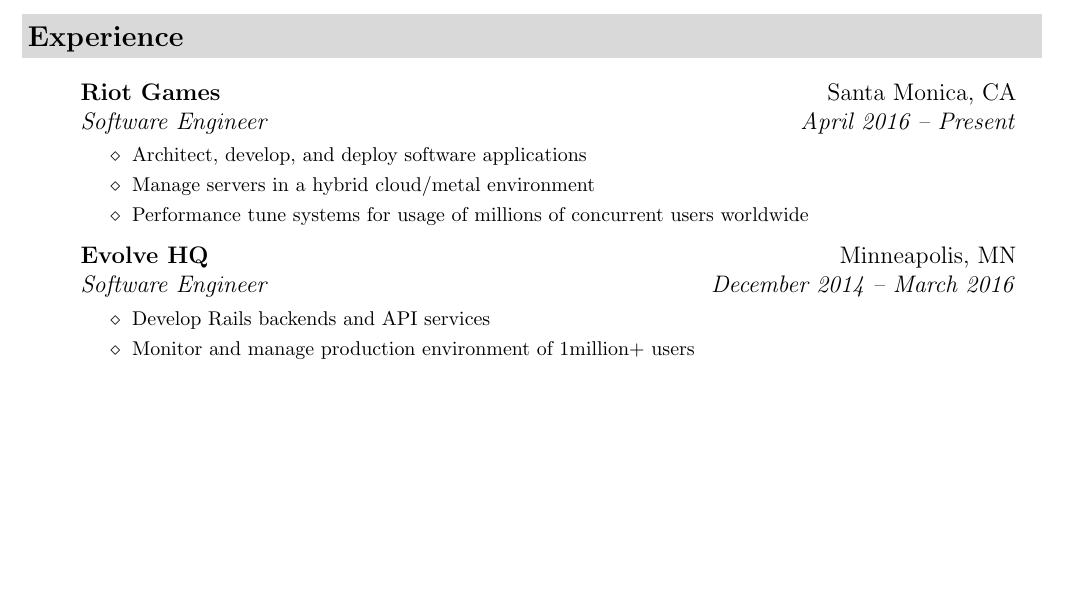
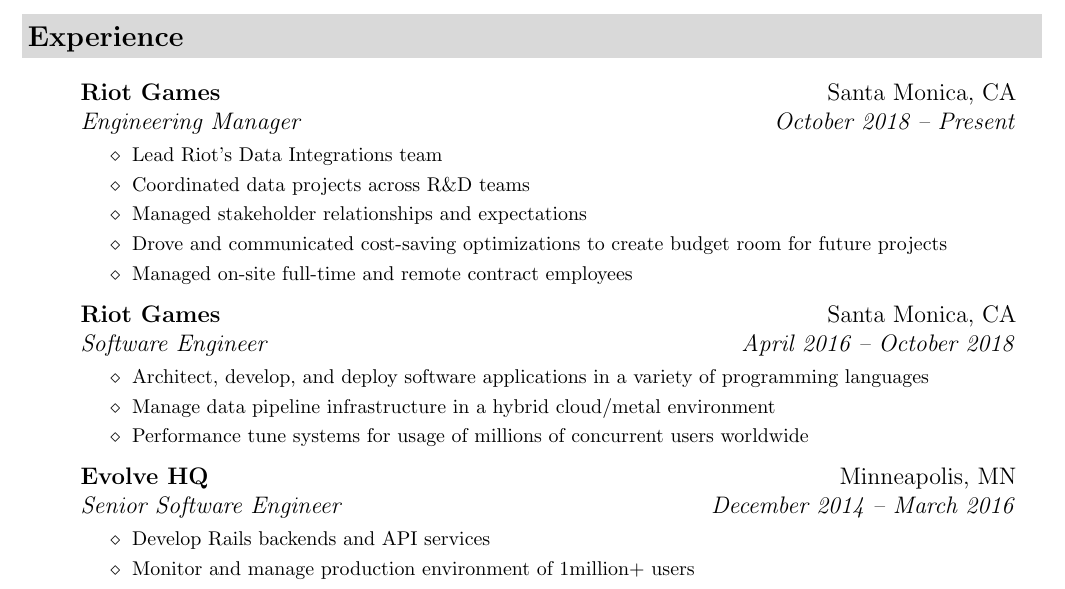
Before and after one commit to NinaTaylor805/resume, a LaTeX CV (resume.tex): part of page 1 of 2, cut so that both start at the same text, the shorter picture padded with empty space. Compiled offline with pdfLaTeX.

Commit message:
Updating resume with latest role at Riot as engineering manager

```diff
--- a/resume.tex
+++ b/resume.tex
@@ -75,17 +75,26 @@
 \resheading{Experience}
 \begin{itemize}
   \item
-      \ressubheading{\href{http://riotgames.com}{Riot Games}}{Santa Monica, CA}{Software Engineer}{April 2016 -- Present}
+    \ressubheading{\href{http://riotgames.com}{Riot Games}}{Santa Monica, CA}{Engineering Manager}{October 2018 -- Present}
     { \footnotesize
     \begin{itemize}
-            \resitem{Architect, develop, and deploy software applications}
-            \resitem{Manage servers in a hybrid cloud/metal environment}
+        \resitem{Lead Riot's Data Integrations team}
+        \resitem{Coordinated data projects across R\&D teams}
+        \resitem{Managed stakeholder relationships and expectations}
+        \resitem{Drove and communicated cost-saving optimizations to create budget room for future projects}
+        \resitem{Managed on-site full-time and remote contract employees}
+    \end{itemize}
+    }
+    \ressubheading{\href{http://riotgames.com}{Riot Games}}{Santa Monica, CA}{Software Engineer}{April 2016 -- October 2018}
+    { \footnotesize
+    \begin{itemize}
+        \resitem{Architect, develop, and deploy software applications in a variety of programming languages}
+        \resitem{Manage data pipeline infrastructure in a hybrid cloud/metal environment}
         \resitem{Performance tune systems for usage of millions of concurrent users worldwide}
     \end{itemize}
     }
-         % end item 0
   \item
-         \ressubheading{\href{http://evolvehq.com/}{Evolve HQ}}{Minneapolis, MN}{Software Engineer}{December 2014 -- March 2016}
+    \ressubheading{\href{http://evolvehq.com/}{Evolve HQ}}{Minneapolis, MN}{Senior Software Engineer}{December 2014 -- March 2016}
     { \footnotesize
     \begin{itemize}
         \resitem{Develop Rails backends and API services}
```
Also changed, not shown: resume.pdf. Lines whose indentation alone changed are shown as unchanged.
